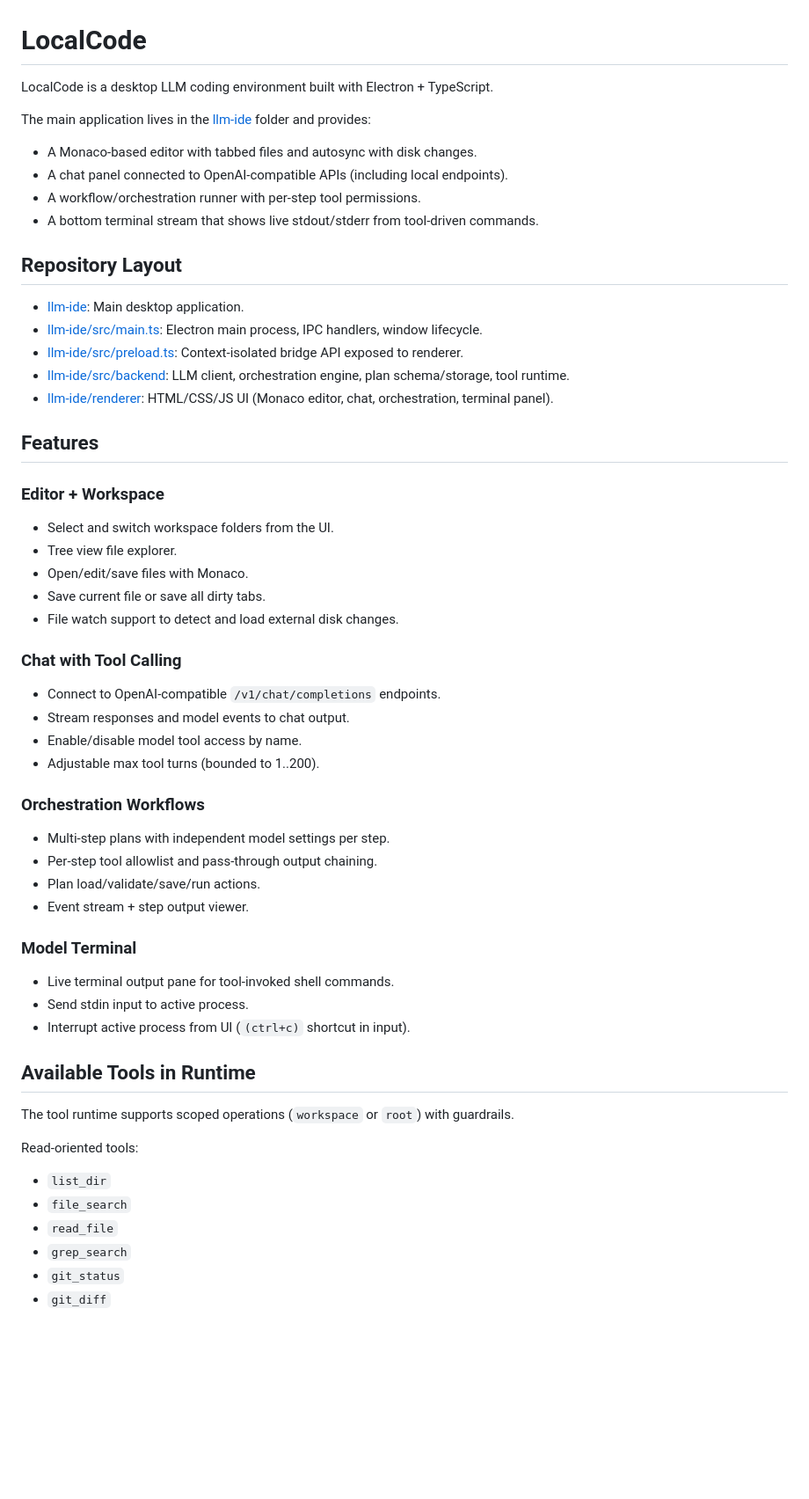
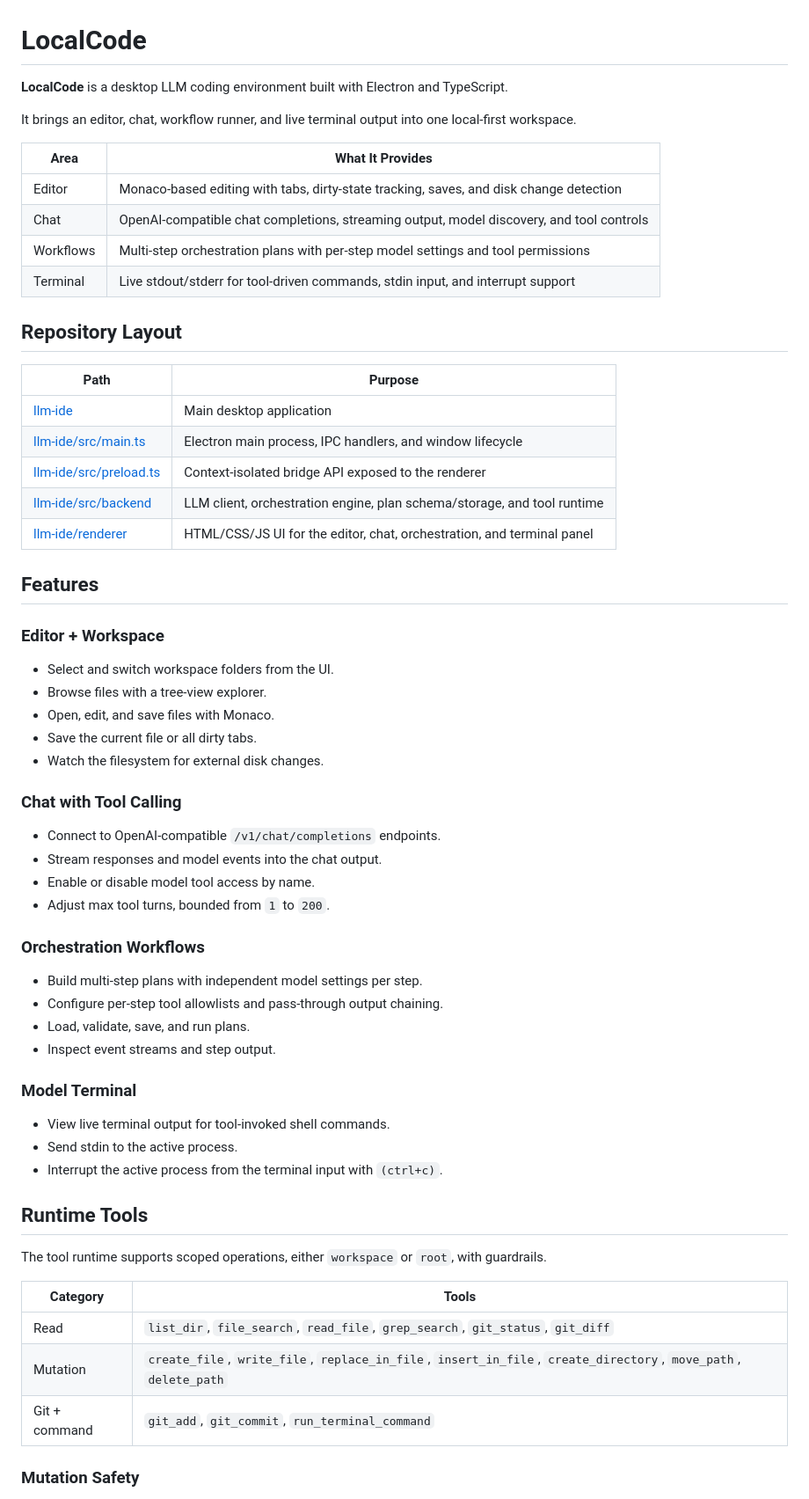
Before and after one commit to java-shell/LocalCode, a Markdown page: README.md, the part around one of its changes. Shown at 88% size. Rendered like a GitHub page; blank space fills up the shorter version.

```diff
--- a/README.md
+++ b/README.md
@@ -1,62 +1,65 @@
 # LocalCode
 
-LocalCode is a desktop LLM coding environment built with Electron + TypeScript.
+**LocalCode** is a desktop LLM coding environment built with Electron and TypeScript.
 
-The main application lives in the [llm-ide](llm-ide) folder and provides:
+It brings an editor, chat, workflow runner, and live terminal output into one local-first workspace.
 
-- A Monaco-based editor with tabbed files and autosync with disk changes.
-- A chat panel connected to OpenAI-compatible APIs (including local endpoints).
-- A workflow/orchestration runner with per-step tool permissions.
-- A bottom terminal stream that shows live stdout/stderr from tool-driven commands.
+| Area | What It Provides |
+| --- | --- |
+| Editor | Monaco-based editing with tabs, dirty-state tracking, saves, and disk change detection |
+| Chat | OpenAI-compatible chat completions, streaming output, model discovery, and tool controls |
+| Workflows | Multi-step orchestration plans with per-step model settings and tool permissions |
+| Terminal | Live stdout/stderr for tool-driven commands, stdin input, and interrupt support |
 
 ## Repository Layout
 
-- [llm-ide](llm-ide): Main desktop application.
-- [llm-ide/src/main.ts](llm-ide/src/main.ts): Electron main process, IPC handlers, window lifecycle.
-- [llm-ide/src/preload.ts](llm-ide/src/preload.ts): Context-isolated bridge API exposed to renderer.
-- [llm-ide/src/backend](llm-ide/src/backend): LLM client, orchestration engine, plan schema/storage, tool runtime.
-- [llm-ide/renderer](llm-ide/renderer): HTML/CSS/JS UI (Monaco editor, chat, orchestration, terminal panel).
+| Path | Purpose |
+| --- | --- |
+| [llm-ide](llm-ide) | Main desktop application |
+| [llm-ide/src/main.ts](llm-ide/src/main.ts) | Electron main process, IPC handlers, and window lifecycle |
+| [llm-ide/src/preload.ts](llm-ide/src/preload.ts) | Context-isolated bridge API exposed to the renderer |
+| [llm-ide/src/backend](llm-ide/src/backend) | LLM client, orchestration engine, plan schema/storage, and tool runtime |
+| [llm-ide/renderer](llm-ide/renderer) | HTML/CSS/JS UI for the editor, chat, orchestration, and terminal panel |
 
 ## Features
 
 ### Editor + Workspace
 
 - Select and switch workspace folders from the UI.
-- Tree view file explorer.
-- Open/edit/save files with Monaco.
-- Save current file or save all dirty tabs.
-- File watch support to detect and load external disk changes.
+- Browse files with a tree-view explorer.
+- Open, edit, and save files with Monaco.
+- Save the current file or all dirty tabs.
+- Watch the filesystem for external disk changes.
 
 ### Chat with Tool Calling
 
 - Connect to OpenAI-compatible `/v1/chat/completions` endpoints.
-- Stream responses and model events to chat output.
-- Enable/disable model tool access by name.
-- Adjustable max tool turns (bounded to 1..200).
+- Stream responses and model events into the chat output.
+- Enable or disable model tool access by name.
+- Adjust max tool turns, bounded from `1` to `200`.
 
 ### Orchestration Workflows
 
-- Multi-step plans with independent model settings per step.
-- Per-step tool allowlist and pass-through output chaining.
-- Plan load/validate/save/run actions.
-- Event stream + step output viewer.
+- Build multi-step plans with independent model settings per step.
+- Configure per-step tool allowlists and pass-through output chaining.
+- Load, validate, save, and run plans.
+- Inspect event streams and step output.
 
 ### Model Terminal
 
-- Live terminal output pane for tool-invoked shell commands.
-- Send stdin input to active process.
-- Interrupt active process from UI (`(ctrl+c)` shortcut in input).
+- View live terminal output for tool-invoked shell commands.
+- Send stdin to the active process.
+- Interrupt the active process from the terminal input with `(ctrl+c)`.
 
-## Available Tools in Runtime
+## Runtime Tools
 
-The tool runtime supports scoped operations (`workspace` or `root`) with guardrails.
+The tool runtime supports scoped operations, either `workspace` or `root`, with guardrails.
 
-Read-oriented tools:
+| Category | Tools |
+| --- | --- |
+| Read | `list_dir`, `file_search`, `read_file`, `grep_search`, `git_status`, `git_diff` |
+| Mutation | `create_file`, `write_file`, `replace_in_file`, `insert_in_file`, `create_directory`, `move_path`, `delete_path` |
+| Git + command | `git_add`, `git_commit`, `run_terminal_command` |
 
-- `list_dir`
-- `file_search`
-- `read_file`
-- `grep_search`
-- `git_status`
-- `git_diff`
+### Mutation Safety
 
```
Also changed, not shown: other parts of README.md (+32 -55 lines).
